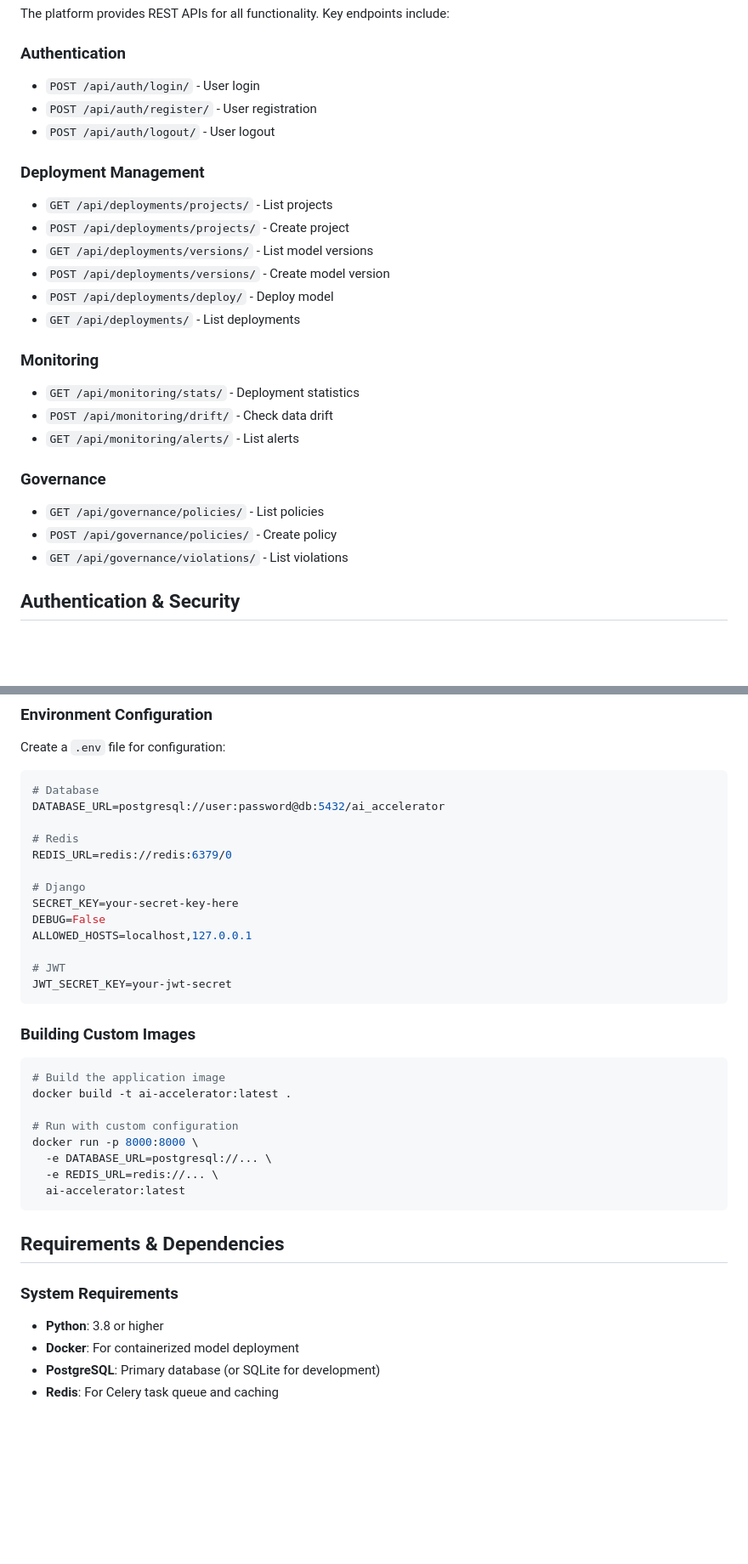
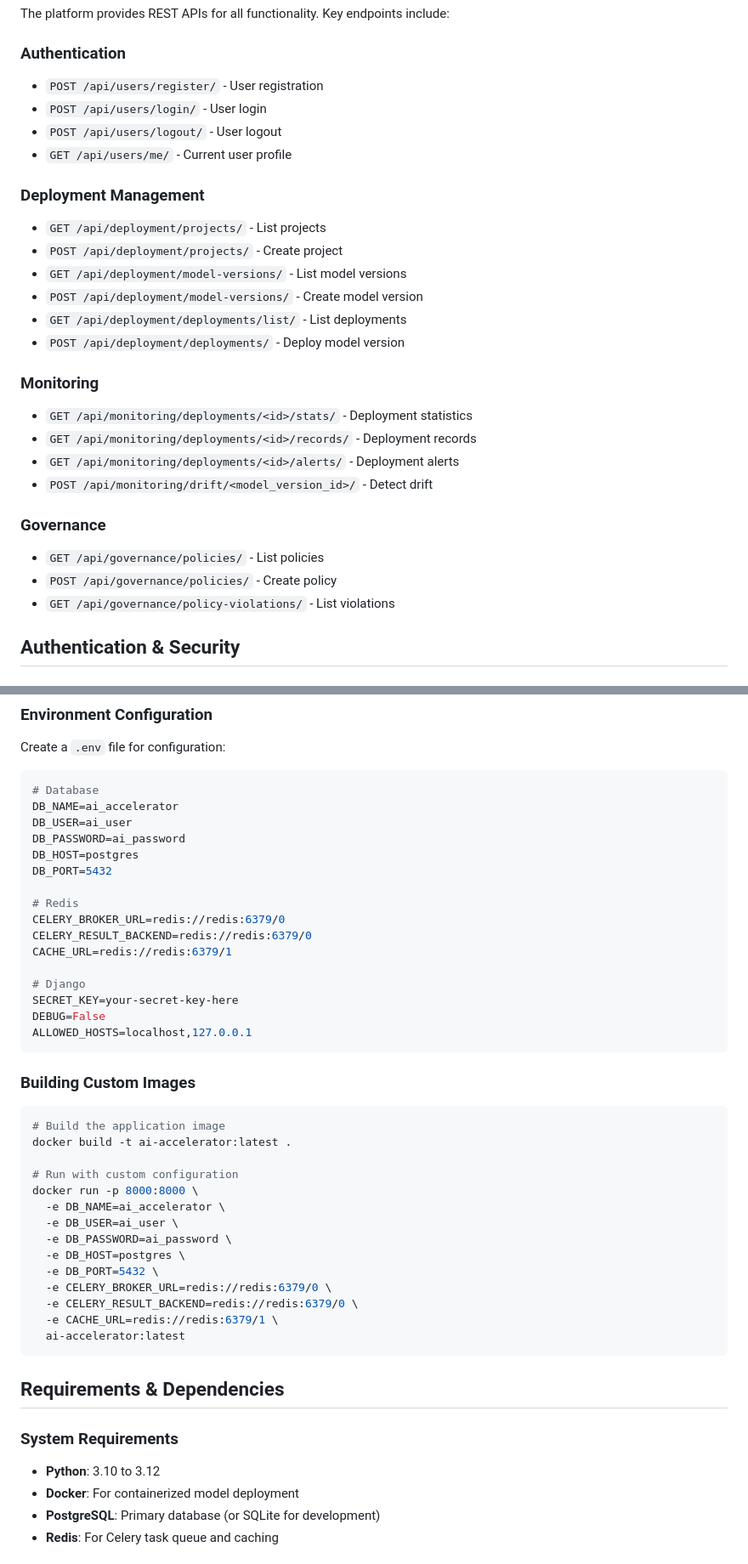
Before and after one commit to AyoubArdem/AI_Accelerator, a Markdown page: README.md, 2 parts joined by grey strips. Shown at 85% size. Drawn GitHub-style; blank space fills up the shorter version.

````diff
--- a/README.md
+++ b/README.md
@@ -438,27 +438,29 @@ Commands use **Rich** library for beautiful terminal output:
 The platform provides REST APIs for all functionality. Key endpoints include:
 
 ### Authentication
-- `POST /api/auth/login/` - User login
-- `POST /api/auth/register/` - User registration
-- `POST /api/auth/logout/` - User logout
+- `POST /api/users/register/` - User registration
+- `POST /api/users/login/` - User login
+- `POST /api/users/logout/` - User logout
+- `GET /api/users/me/` - Current user profile
 
 ### Deployment Management
-- `GET /api/deployments/projects/` - List projects
-- `POST /api/deployments/projects/` - Create project
-- `GET /api/deployments/versions/` - List model versions
-- `POST /api/deployments/versions/` - Create model version
-- `POST /api/deployments/deploy/` - Deploy model
-- `GET /api/deployments/` - List deployments
+- `GET /api/deployment/projects/` - List projects
+- `POST /api/deployment/projects/` - Create project
+- `GET /api/deployment/model-versions/` - List model versions
+- `POST /api/deployment/model-versions/` - Create model version
+- `GET /api/deployment/deployments/list/` - List deployments
+- `POST /api/deployment/deployments/` - Deploy model version
 
 ### Monitoring
-- `GET /api/monitoring/stats/` - Deployment statistics
-- `POST /api/monitoring/drift/` - Check data drift
-- `GET /api/monitoring/alerts/` - List alerts
+- `GET /api/monitoring/deployments/<id>/stats/` - Deployment statistics
+- `GET /api/monitoring/deployments/<id>/records/` - Deployment records
+- `GET /api/monitoring/deployments/<id>/alerts/` - Deployment alerts
+- `POST /api/monitoring/drift/<model_version_id>/` - Detect drift
 
 ### Governance
 - `GET /api/governance/policies/` - List policies
 - `POST /api/governance/policies/` - Create policy
-- `GET /api/governance/violations/` - List violations
+- `GET /api/governance/policy-violations/` - List violations
 
 ## Authentication & Security
 
@@ -539,18 +541,21 @@ Create a `.env` file for configuration:
 
 ```env
 # Database
-DATABASE_URL=postgresql://user:password@db:5432/ai_accelerator
+DB_NAME=ai_accelerator
+DB_USER=ai_user
+DB_PASSWORD=ai_password
+DB_HOST=postgres
+DB_PORT=5432
 
 # Redis
-REDIS_URL=redis://redis:6379/0
+CELERY_BROKER_URL=redis://redis:6379/0
+CELERY_RESULT_BACKEND=redis://redis:6379/0
+CACHE_URL=redis://redis:6379/1
 
 # Django
 SECRET_KEY=your-secret-key-here
 DEBUG=False
 ALLOWED_HOSTS=localhost,127.0.0.1
-
-# JWT
-JWT_SECRET_KEY=your-jwt-secret
 ```
 
 ### Building Custom Images
@@ -561,15 +566,21 @@ docker build -t ai-accelerator:latest .
 
 # Run with custom configuration
 docker run -p 8000:8000 \
-  -e DATABASE_URL=postgresql://... \
-  -e REDIS_URL=redis://... \
+  -e DB_NAME=ai_accelerator \
+  -e DB_USER=ai_user \
+  -e DB_PASSWORD=ai_password \
+  -e DB_HOST=postgres \
+  -e DB_PORT=5432 \
+  -e CELERY_BROKER_URL=redis://redis:6379/0 \
+  -e CELERY_RESULT_BACKEND=redis://redis:6379/0 \
+  -e CACHE_URL=redis://redis:6379/1 \
   ai-accelerator:latest
 ```
 ## Requirements & Dependencies
 
 ### System Requirements
 
-- **Python**: 3.8 or higher
+- **Python**: 3.10 to 3.12
 - **Docker**: For containerized model deployment
 - **PostgreSQL**: Primary database (or SQLite for development)
 - **Redis**: For Celery task queue and caching
````
Also changed, not shown: other parts of README.md (+6 -6 lines).
